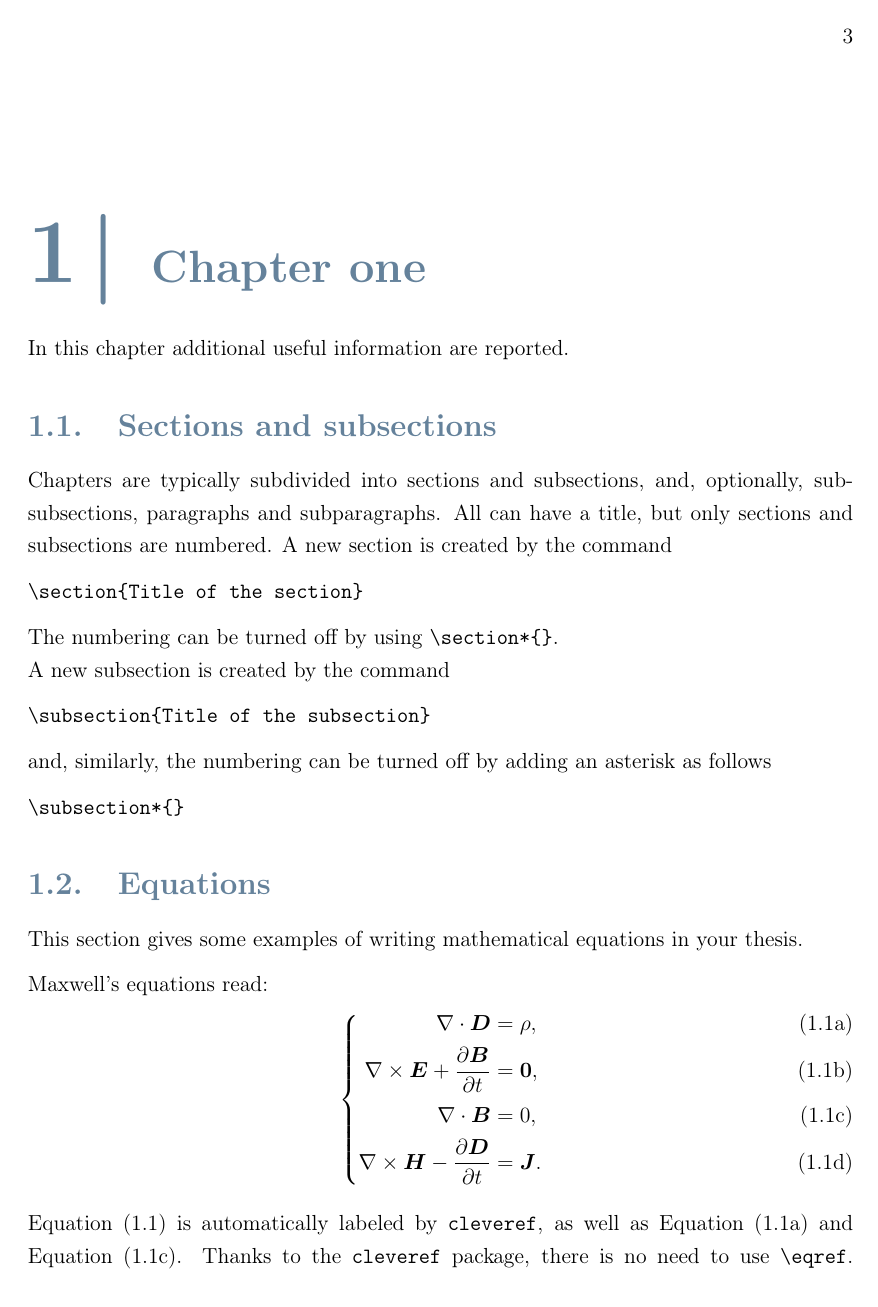
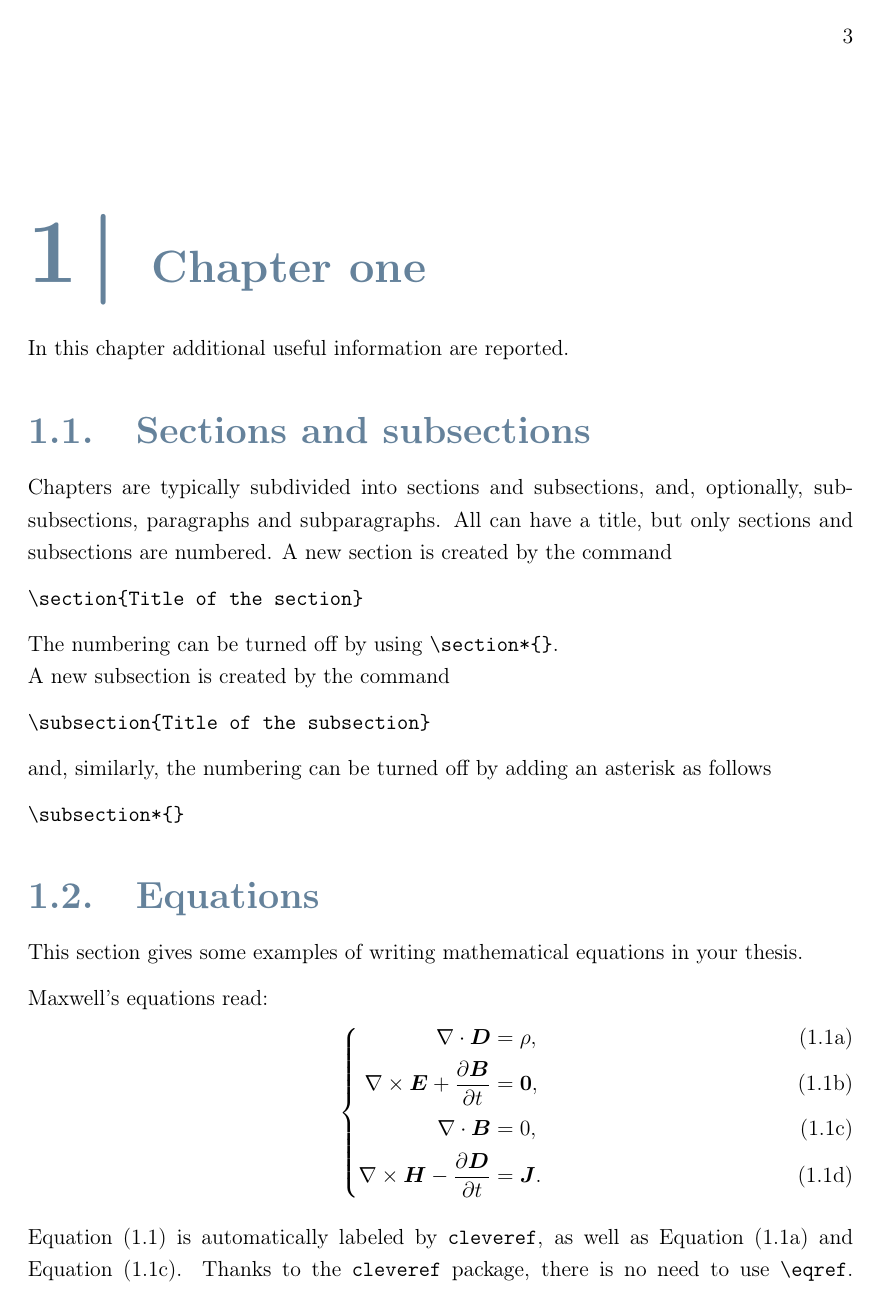
Before and after one commit to daviderigamonti/Interpreting-LLMs, a LaTeX thesis (Thesis/Backup/Thesis_backup.tex, which reads Thesis/Configuration_Files/config.tex): page 11 of 32. Compiled offline with pdfLaTeX.

Commit message:
Title font size

```diff
--- a/Thesis/Configuration_Files/config.tex
+++ b/Thesis/Configuration_Files/config.tex
@@ -40,12 +40,12 @@
 
 % Title format: section
 \titleformat{\section}
-{\color{bluepoli}\normalfont\Large\bfseries}
+{\color{bluepoli}\normalfont\LARGE\bfseries}
 {\color{bluepoli}\thesection.}{1em}{}
 
 % Title format: subsection
 \titleformat{\subsection}
-{\color{bluepoli}\normalfont\large\bfseries}
+{\color{bluepoli}\normalfont\Large\bfseries}
 {\color{bluepoli}\thesubsection.}{1em}{}
 
 % Title format: subsubsection
```
